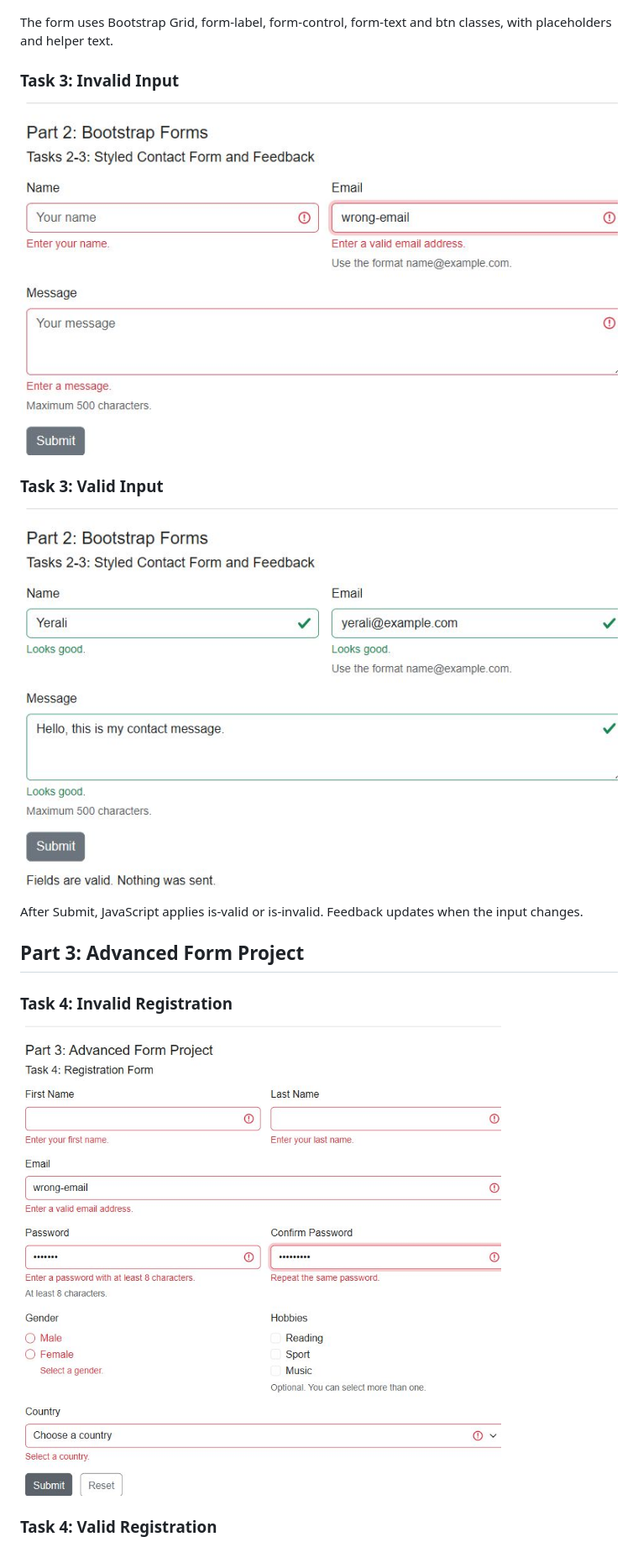
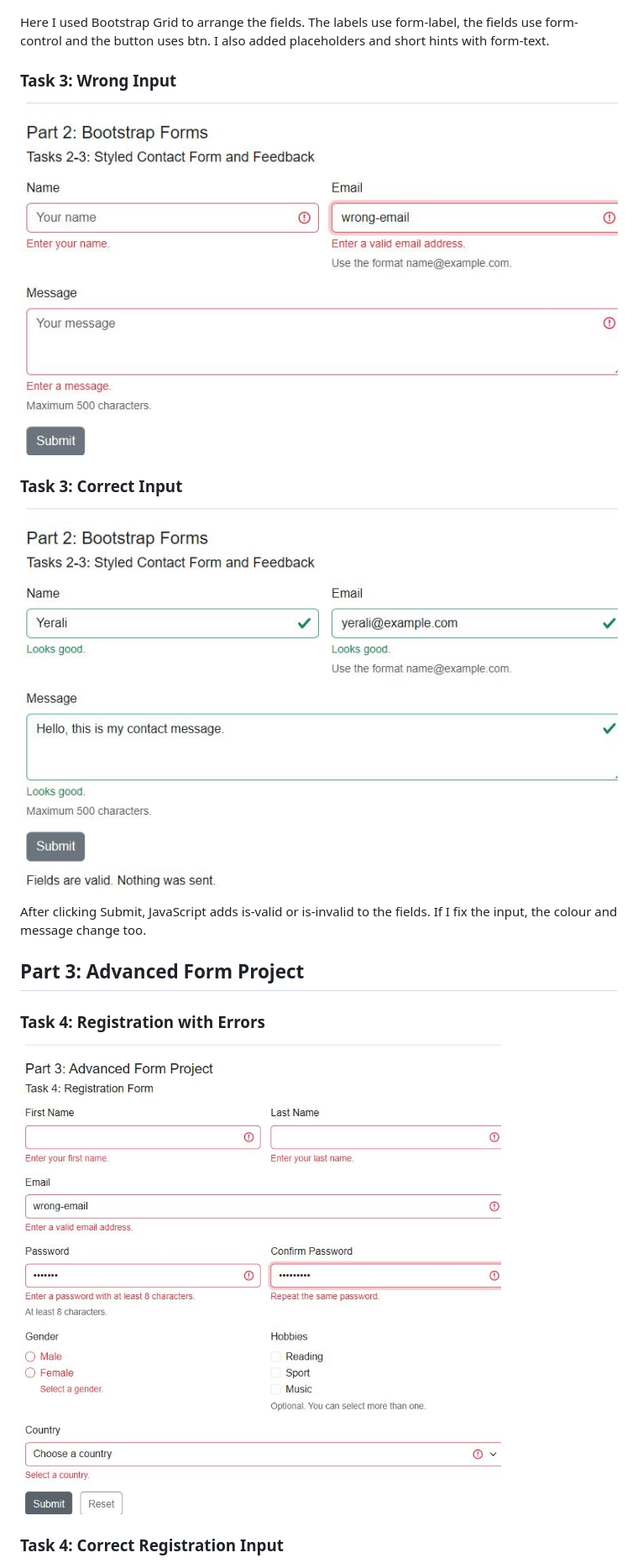
Before and after one commit to Eralyy/assignment4-forms, a Markdown page: README.md, the part around one of its changes. Shown at 84% size. Rendered like a GitHub page.

```diff
--- a/README.md
+++ b/README.md
@@ -26,7 +26,7 @@ All three fields are required. Email uses type="email". The maximum lengths are
 
 ![Bootstrap contact form](screenshots/task2.jpg)
 
-The form uses Bootstrap Grid, form-label, form-control, form-text and btn classes, with placeholders and helper text.
+Here I used Bootstrap Grid to arrange the fields. The labels use form-label, the fields use form-control and the button uses btn. I also added placeholders and short hints with form-text.
 
-### Task 3: Invalid Input
+### Task 3: Wrong Input
 
@@ -34,3 +34,3 @@ The form uses Bootstrap Grid, form-label, form-control, form-text and btn classe
 
-### Task 3: Valid Input
+### Task 3: Correct Input
 
@@ -38,7 +38,7 @@ The form uses Bootstrap Grid, form-label, form-control, form-text and btn classe
 
-After Submit, JavaScript applies is-valid or is-invalid. Feedback updates when the input changes.
+After clicking Submit, JavaScript adds is-valid or is-invalid to the fields. If I fix the input, the colour and message change too.
 
 ## Part 3: Advanced Form Project
 
-### Task 4: Invalid Registration
+### Task 4: Registration with Errors
 
@@ -46,3 +46,3 @@ After Submit, JavaScript applies is-valid or is-invalid. Feedback updates when t
 
-### Task 4: Valid Registration
+### Task 4: Correct Registration Input
 
```
Also changed, not shown: other parts of README.md (+13 -13 lines).
